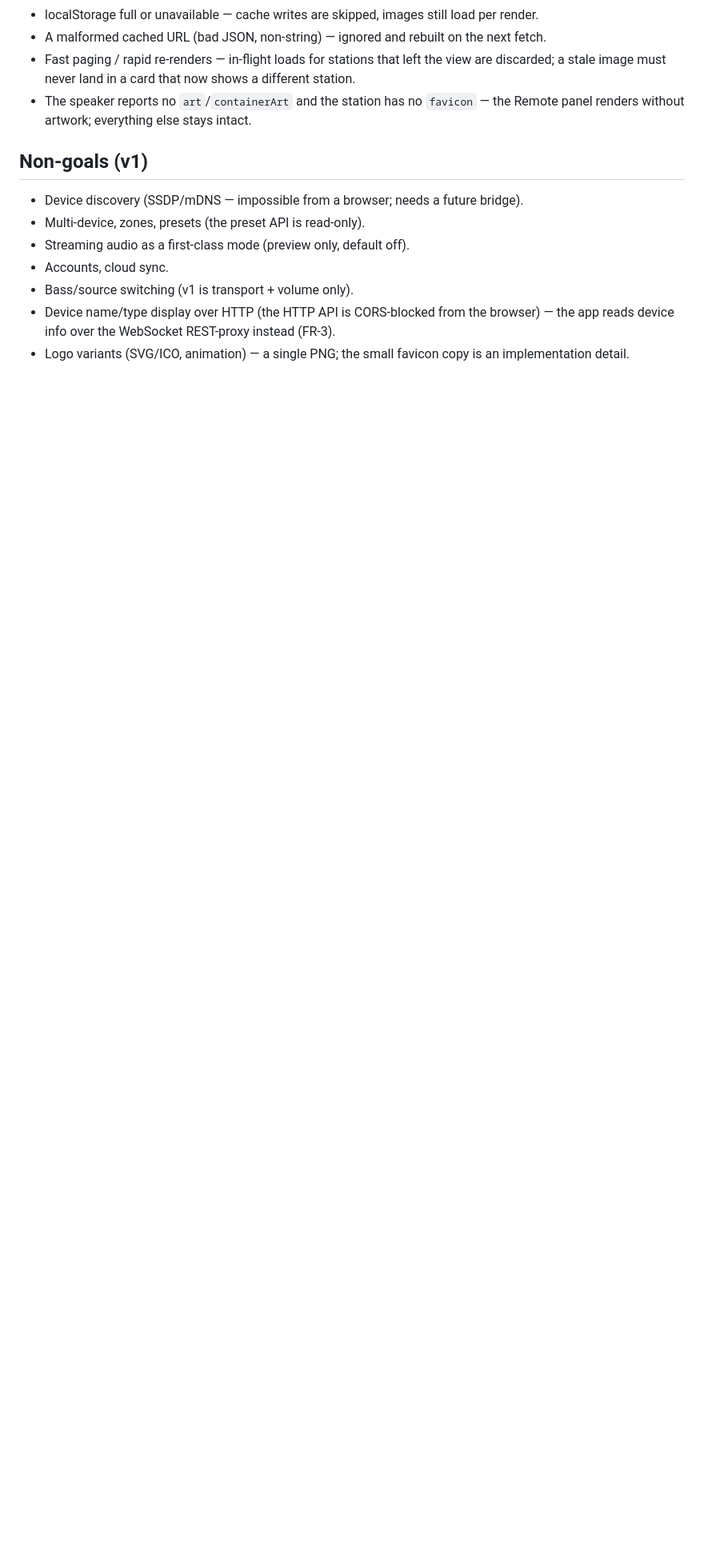
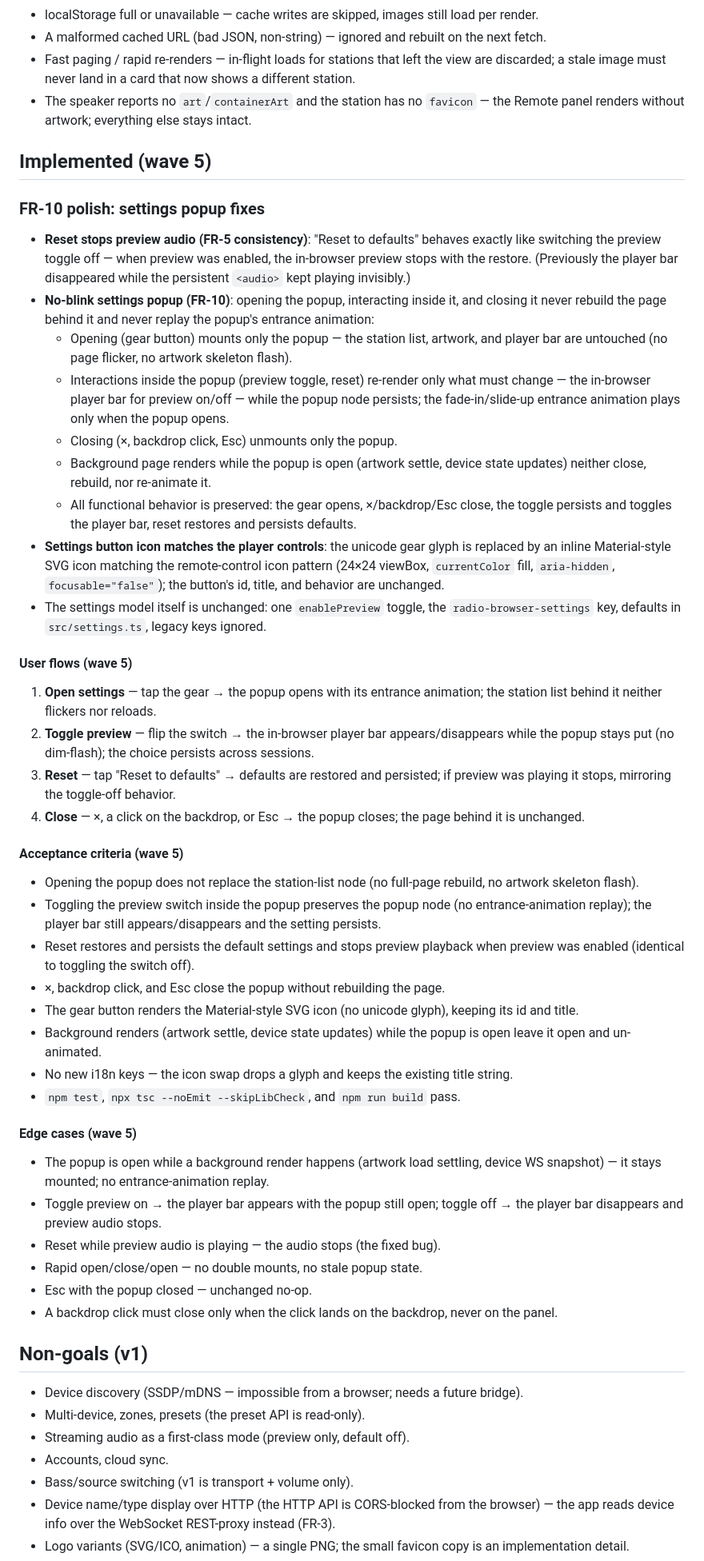
Before and after one commit to Makatumba/after-touch-radio-browser, a Markdown page: FEATURES.md, the part around one of its changes. Shown at 80% size. Rendered like a GitHub page; blank space fills up the shorter version.

Commit message:
docs: spec the wave-5 settings popup fixes (reset stops preview, no-blink modal, gear icon)

```diff
--- a/FEATURES.md
+++ b/FEATURES.md
@@ -717,6 +718,71 @@ skeleton placeholder covers every load.
 - The speaker reports no `art`/`containerArt` and the station has no `favicon` — the Remote
   panel renders without artwork; everything else stays intact.
 
+## Implemented (wave 5)
+
+### FR-10 polish: settings popup fixes
+
+- **Reset stops preview audio (FR-5 consistency)**: "Reset to defaults" behaves exactly like
+  switching the preview toggle off — when preview was enabled, the in-browser preview stops
+  with the restore. (Previously the player bar disappeared while the persistent `<audio>`
+  kept playing invisibly.)
+- **No-blink settings popup (FR-10)**: opening the popup, interacting inside it, and closing
+  it never rebuild the page behind it and never replay the popup's entrance animation:
+  - Opening (gear button) mounts only the popup — the station list, artwork, and player bar
+    are untouched (no page flicker, no artwork skeleton flash).
+  - Interactions inside the popup (preview toggle, reset) re-render only what must change —
+    the in-browser player bar for preview on/off — while the popup node persists; the
+    fade-in/slide-up entrance animation plays only when the popup opens.
+  - Closing (×, backdrop click, Esc) unmounts only the popup.
+  - Background page renders while the popup is open (artwork settle, device state updates)
+    neither close, rebuild, nor re-animate it.
+  - All functional behavior is preserved: the gear opens, ×/backdrop/Esc close, the toggle
+    persists and toggles the player bar, reset restores and persists defaults.
+- **Settings button icon matches the player controls**: the unicode gear glyph is replaced by
+  an inline Material-style SVG icon matching the remote-control icon pattern (24×24 viewBox,
+  `currentColor` fill, `aria-hidden`, `focusable="false"`); the button's id, title, and
+  behavior are unchanged.
+- The settings model itself is unchanged: one `enablePreview` toggle, the
+  `radio-browser-settings` key, defaults in `src/settings.ts`, legacy keys ignored.
+
+#### User flows (wave 5)
+
+1. **Open settings** — tap the gear → the popup opens with its entrance animation; the
+   station list behind it neither flickers nor reloads.
+2. **Toggle preview** — flip the switch → the in-browser player bar appears/disappears while
+   the popup stays put (no dim-flash); the choice persists across sessions.
+3. **Reset** — tap "Reset to defaults" → defaults are restored and persisted; if preview was
+   playing it stops, mirroring the toggle-off behavior.
+4. **Close** — ×, a click on the backdrop, or Esc → the popup closes; the page behind it is
+   unchanged.
+
+#### Acceptance criteria (wave 5)
+
+- Opening the popup does not replace the station-list node (no full-page rebuild, no artwork
+  skeleton flash).
+- Toggling the preview switch inside the popup preserves the popup node (no entrance-animation
+  replay); the player bar still appears/disappears and the setting persists.
+- Reset restores and persists the default settings and stops preview playback when preview
+  was enabled (identical to toggling the switch off).
+- ×, backdrop click, and Esc close the popup without rebuilding the page.
+- The gear button renders the Material-style SVG icon (no unicode glyph), keeping its id and
+  title.
+- Background renders (artwork settle, device state updates) while the popup is open leave it
+  open and un-animated.
+- No new i18n keys — the icon swap drops a glyph and keeps the existing title string.
+- `npm test`, `npx tsc --noEmit --skipLibCheck`, and `npm run build` pass.
+
+#### Edge cases (wave 5)
+
+- The popup is open while a background render happens (artwork load settling, device WS
+  snapshot) — it stays mounted; no entrance-animation replay.
+- Toggle preview on → the player bar appears with the popup still open; toggle off → the
+  player bar disappears and preview audio stops.
+- Reset while preview audio is playing — the audio stops (the fixed bug).
+- Rapid open/close/open — no double mounts, no stale popup state.
+- Esc with the popup closed — unchanged no-op.
+- A backdrop click must close only when the click lands on the backdrop, never on the panel.
+
 ## Non-goals (v1)
 
 - Device discovery (SSDP/mDNS — impossible from a browser; needs a future bridge).
```
Also changed, not shown: other parts of FEATURES.md (+2 -1 lines).
